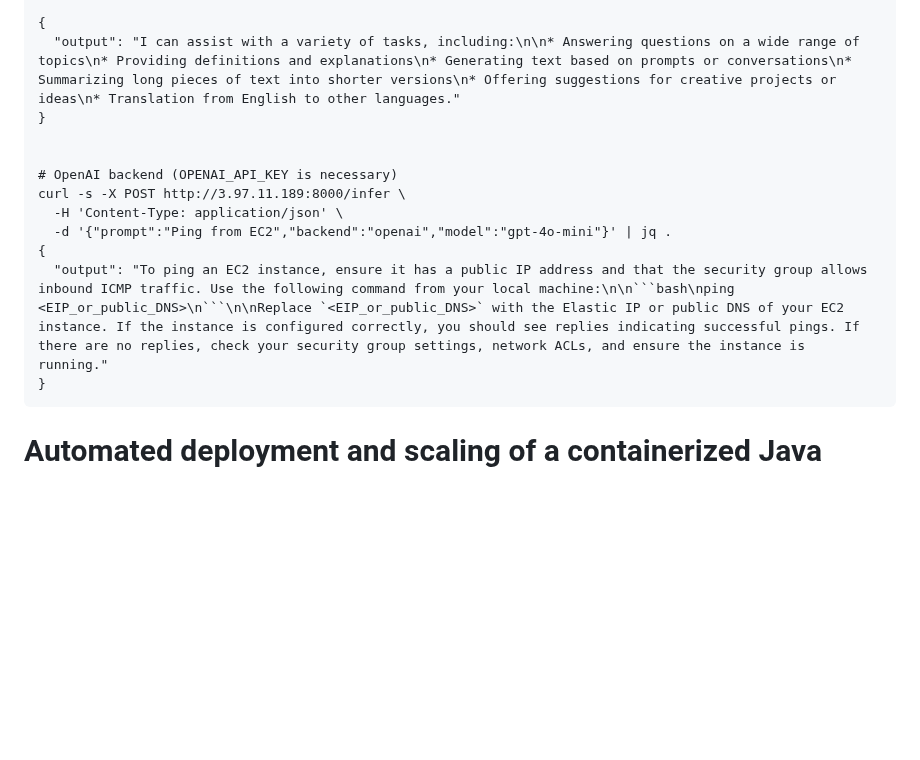
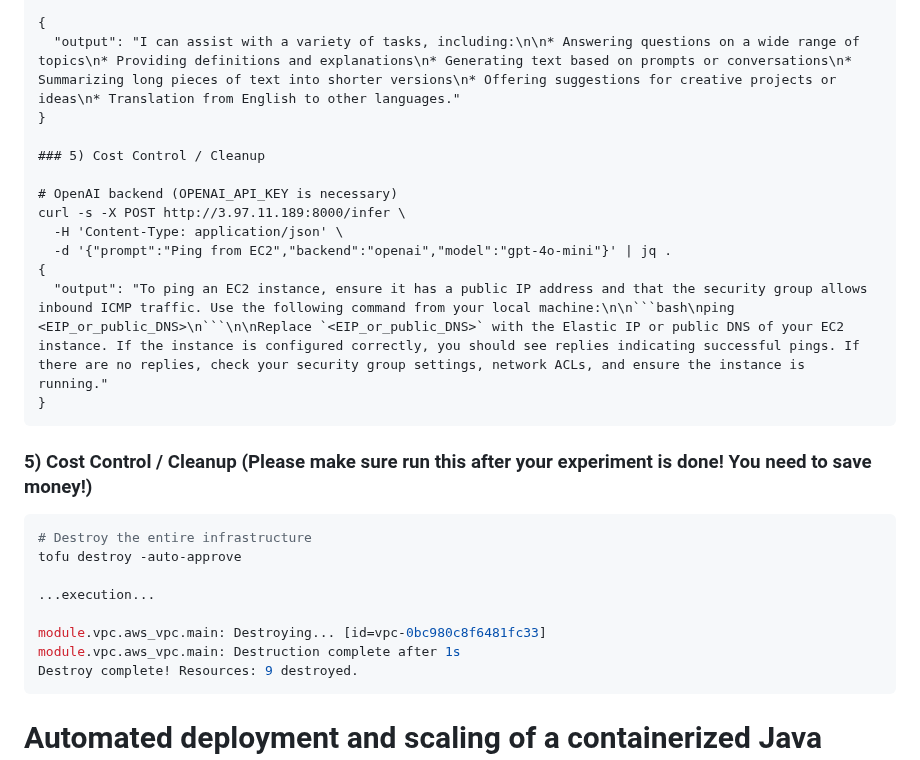
Before and after one commit to masashik/aws-ec2-utils, a Markdown page: README.md, the part around one of its changes. Drawn GitHub-style; blank space fills up the shorter version.

Commit message:
Update README.md with cleaning up phase.

````diff
--- a/README.md
+++ b/README.md
@@ -174,6 +175,7 @@ curl -s -X POST http://3.97.11.189:8000/infer \
   "output": "I can assist with a variety of tasks, including:\n\n* Answering questions on a wide range of topics\n* Providing definitions and explanations\n* Generating text based on prompts or conversations\n* Summarizing long pieces of text into shorter versions\n* Offering suggestions for creative projects or ideas\n* Translation from English to other languages."
 }
 
+### 5) Cost Control / Cleanup
 
 # OpenAI backend (OPENAI_API_KEY is necessary)
 curl -s -X POST http://3.97.11.189:8000/infer \
@@ -184,7 +186,17 @@ curl -s -X POST http://3.97.11.189:8000/infer \
 }
 ```
 
+### 5) Cost Control / Cleanup (Please make sure run this after your experiment is done! You need to save money!)
+```bash
+# Destroy the entire infrastructure
+tofu destroy -auto-approve
 
+...execution...
+
+module.vpc.aws_vpc.main: Destroying... [id=vpc-0bc980c8f6481fc33]
+module.vpc.aws_vpc.main: Destruction complete after 1s
+Destroy complete! Resources: 9 destroyed.
+```
 
 # Automated deployment and scaling of a containerized Java microservice with a PostgreSQL backend on AWS ECS and EC2
 
````
Also changed, not shown: other parts of README.md (+1 -0 lines).
